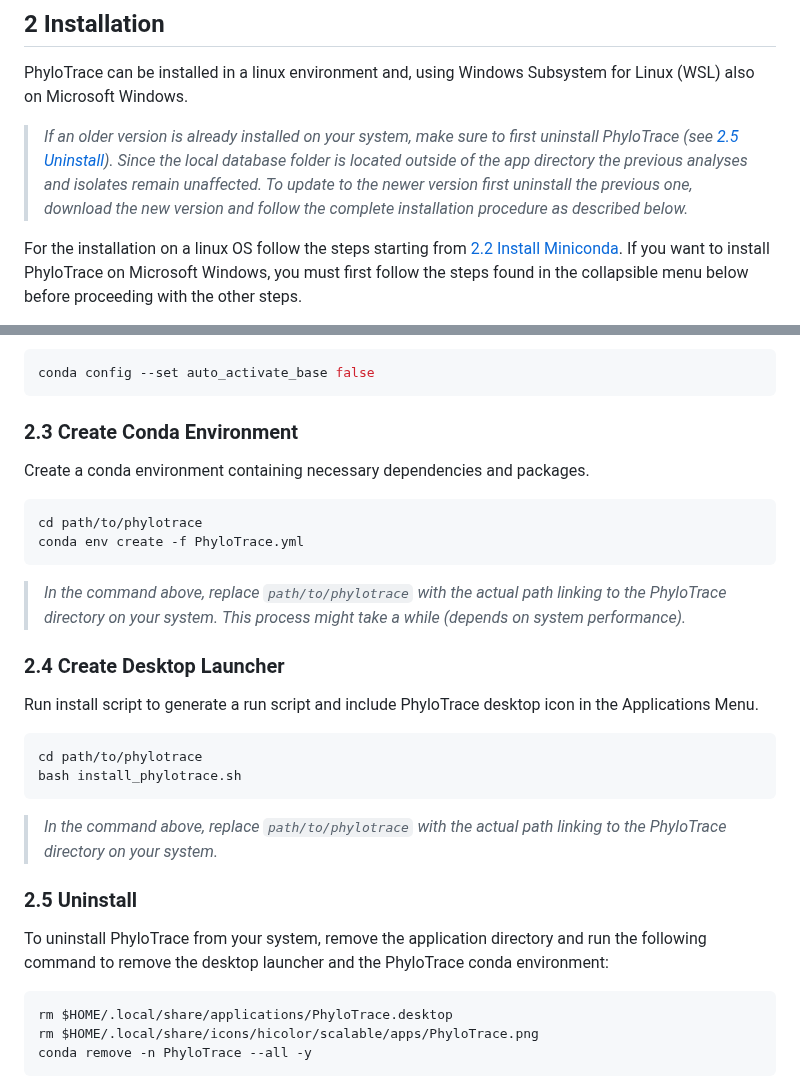
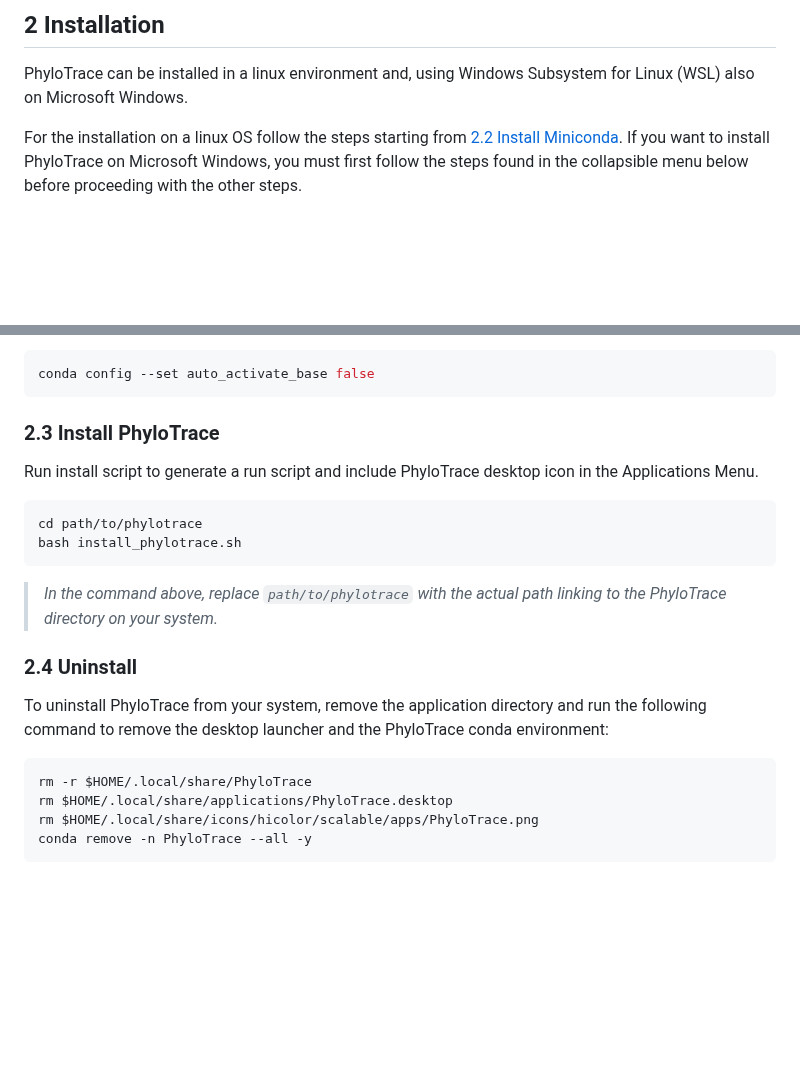
Before and after one commit to infinity-a11y/PhyloTrace, a Markdown page: README.md, 2 parts joined by grey strips. Rendered like a GitHub page; blank space fills up the shorter version.

````diff
--- a/README.md
+++ b/README.md
@@ -193,12 +193,6 @@ If you use PhyloTrace for your paper or publication, cite us with
 
 PhyloTrace can be installed in a linux environment and, using Windows Subsystem for Linux (WSL) also on Microsoft Windows.
 
-> <i>If an older version is already installed on your system, make sure to first uninstall PhyloTrace
-> (see [2.5 Uninstall](#25-uninstall)). Since the local database folder is located outside of the
-> app directory the previous analyses and isolates remain unaffected. To update to the newer version
-> first uninstall the previous one, download the new version and follow the complete installation
-> procedure as described below.</i>
-
 For the installation on a linux OS follow the steps starting from [2.2 Install Miniconda](#22-install-miniconda). If you want to install PhyloTrace on Microsoft Windows, you must first follow the steps found in the collapsible menu below before proceeding with the other steps.
 
 <details>
@@ -277,19 +271,7 @@ To start using conda, the terminal should be restarted.
 conda config --set auto_activate_base false
 ```
 
-### 2.3 Create Conda Environment
-
-Create a conda environment containing necessary dependencies and packages.
-
-``` bash
-cd path/to/phylotrace
-conda env create -f PhyloTrace.yml
-```
-
-> *In the command above, replace `path/to/phylotrace` with the actual path linking to the PhyloTrace
-> directory on your system.* *This process might take a while (depends on system performance).*
-
-### 2.4 Create Desktop Launcher
+### 2.3 Install PhyloTrace
 
 Run install script to generate a run script and include PhyloTrace desktop icon in the Applications
 Menu.
@@ -302,12 +284,13 @@ bash install_phylotrace.sh
 > *In the command above, replace `path/to/phylotrace` with the actual path linking to the PhyloTrace
 > directory on your system.*
 
-### 2.5 Uninstall
+### 2.4 Uninstall
 
 To uninstall PhyloTrace from your system, remove the application directory and run the following
 command to remove the desktop launcher and the PhyloTrace conda environment:
 
 ``` bash
+rm -r $HOME/.local/share/PhyloTrace
 rm $HOME/.local/share/applications/PhyloTrace.desktop
 rm $HOME/.local/share/icons/hicolor/scalable/apps/PhyloTrace.png
 conda remove -n PhyloTrace --all -y
````
